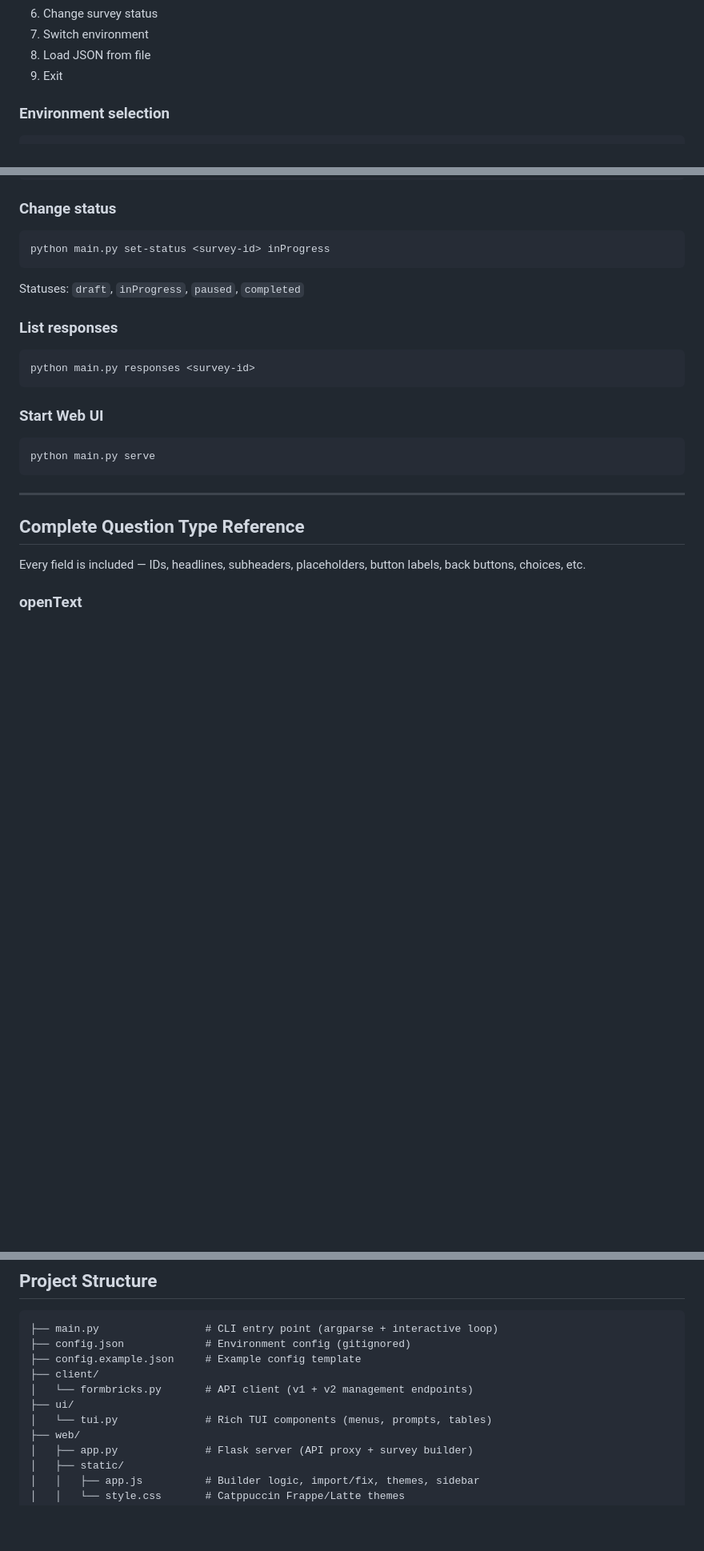
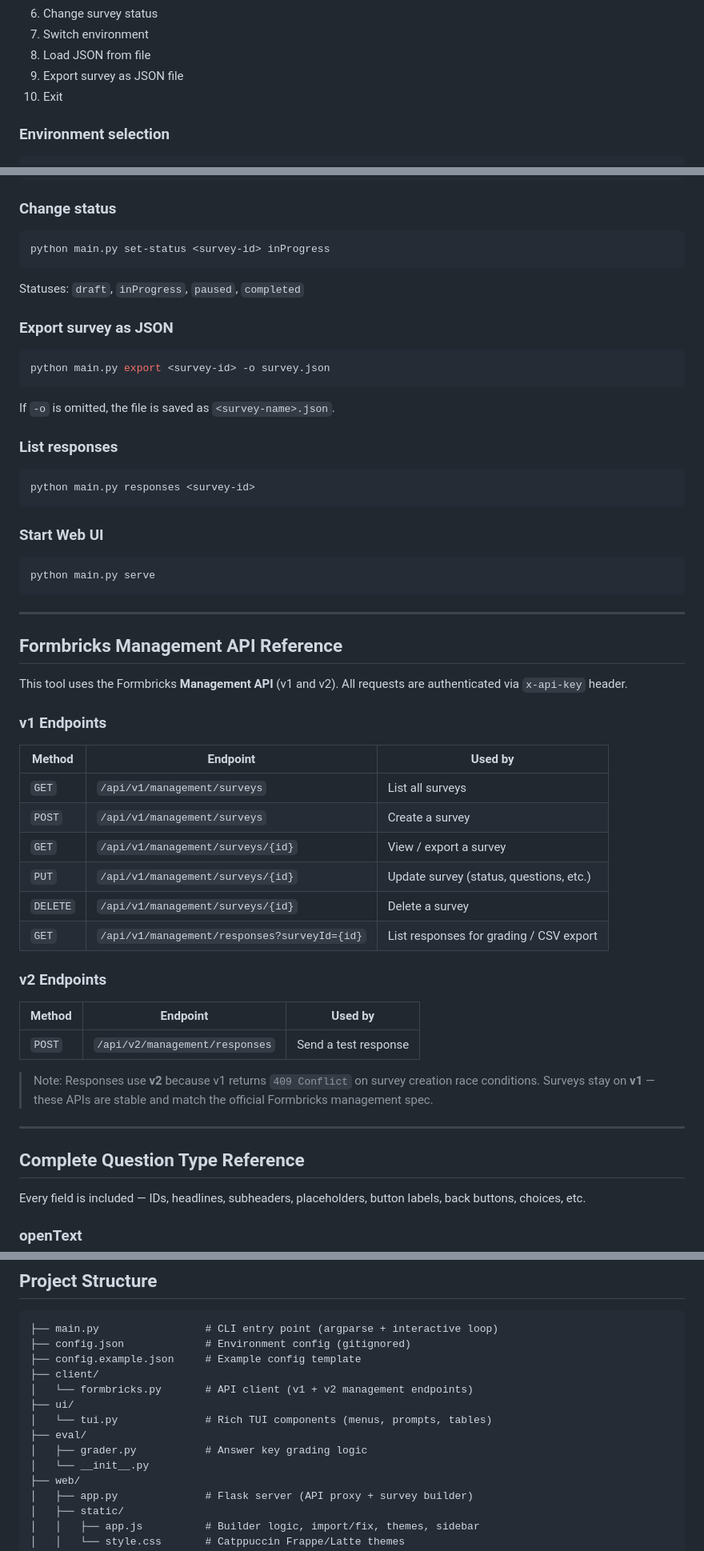
Before and after one commit to marcogll/frombricks_generator, a Markdown page: README.md, 3 parts joined by grey strips. Shown at 80% size. GitHub-like rendering; blank space fills up the shorter version.

Commit message:
docs: update README with export feature, API reference, and eval module

````diff
--- a/README.md
+++ b/README.md
@@ -162,7 +164,8 @@ Menu options:
 6. Change survey status
 7. Switch environment
 8. Load JSON from file
-9. Exit
+9. Export survey as JSON file
+10. Exit
 
 ### Environment selection
 
@@ -231,6 +234,14 @@ python main.py set-status <survey-id> inProgress
 
 Statuses: `draft`, `inProgress`, `paused`, `completed`
 
+### Export survey as JSON
+
+```bash
+python main.py export <survey-id> -o survey.json
+```
+
+If `-o` is omitted, the file is saved as `<survey-name>.json`.
+
 ### List responses
 
 ```bash
@@ -242,6 +253,31 @@ python main.py responses <survey-id>
 ```bash
 python main.py serve
 ```
+
+---
+
+## Formbricks Management API Reference
+
+This tool uses the Formbricks **Management API** (v1 and v2). All requests are authenticated via `x-api-key` header.
+
+### v1 Endpoints
+
+| Method | Endpoint | Used by |
+|--------|----------|---------|
+| `GET` | `/api/v1/management/surveys` | List all surveys |
+| `POST` | `/api/v1/management/surveys` | Create a survey |
+| `GET` | `/api/v1/management/surveys/{id}` | View / export a survey |
+| `PUT` | `/api/v1/management/surveys/{id}` | Update survey (status, questions, etc.) |
+| `DELETE` | `/api/v1/management/surveys/{id}` | Delete a survey |
+| `GET` | `/api/v1/management/responses?surveyId={id}` | List responses for grading / CSV export |
+
+### v2 Endpoints
+
+| Method | Endpoint | Used by |
+|--------|----------|---------|
+| `POST` | `/api/v2/management/responses` | Send a test response |
+
+> Note: Responses use **v2** because v1 returns `409 Conflict` on survey creation race conditions. Surveys stay on **v1** — these APIs are stable and match the official Formbricks management spec.
 
 ---
 
@@ -475,6 +511,9 @@ python main.py load
 │   └── formbricks.py       # API client (v1 + v2 management endpoints)
 ├── ui/
 │   └── tui.py              # Rich TUI components (menus, prompts, tables)
+├── eval/
+│   ├── grader.py           # Answer key grading logic
+│   └── __init__.py
 ├── web/
 │   ├── app.py              # Flask server (API proxy + survey builder)
 │   ├── static/
````
Also changed, not shown: other parts of README.md (+2 -0 lines).
